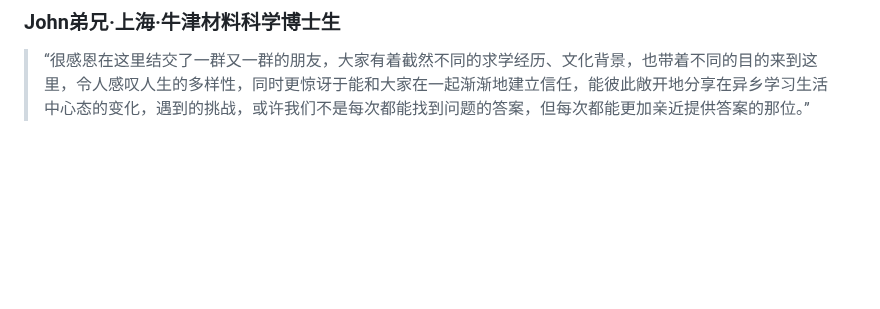
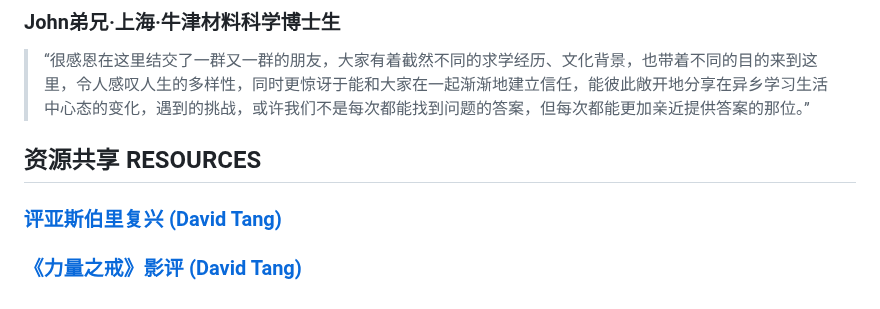
Before and after one commit to oxch-stufellowship/oxch-stufellowship.github.io, a Markdown page: README.md, the part around the change. Drawn GitHub-style; blank space fills up the shorter version.

```diff
--- a/README.md
+++ b/README.md
@@ -63,3 +63,10 @@ Oxford Ox2 6XA
 
 ### John弟兄·上海·牛津材料科学博士生
 > “很感恩在这里结交了一群又一群的朋友，大家有着截然不同的求学经历、文化背景，也带着不同的目的来到这里，令人感叹人生的多样性，同时更惊讶于能和大家在一起渐渐地建立信任，能彼此敞开地分享在异乡学习生活中心态的变化，遇到的挑战，或许我们不是每次都能找到问题的答案，但每次都能更加亲近提供答案的那位。”
+
+
+
+## 资源共享 RESOURCES
+
+### [评亚斯伯里复兴 (David Tang)](https://www.truthandgrace.online/8765/)
+### [《力量之戒》影评 (David Tang)](http://www.pacilution.com/ShowArticle.asp?ArticleID=12837)
```
